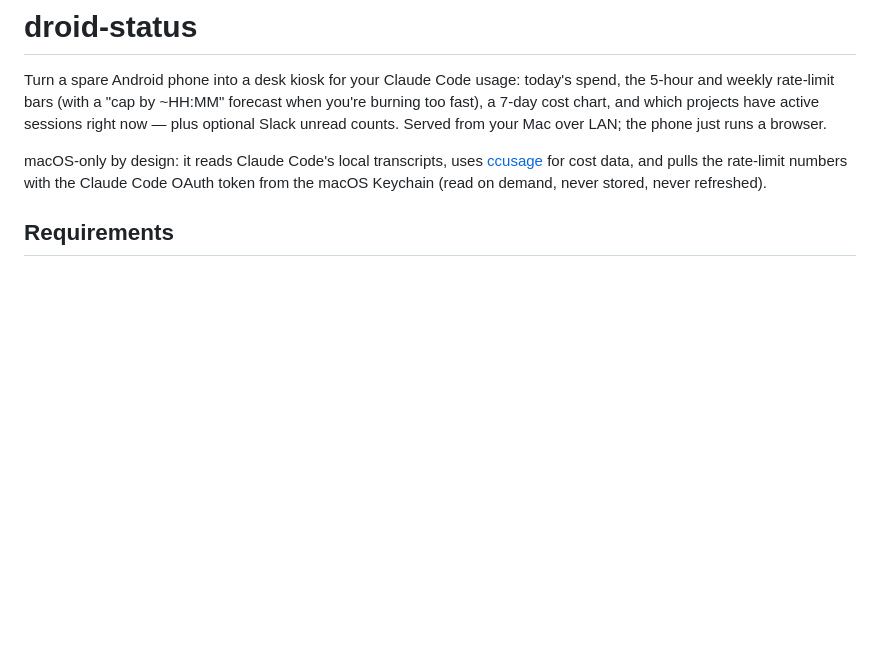
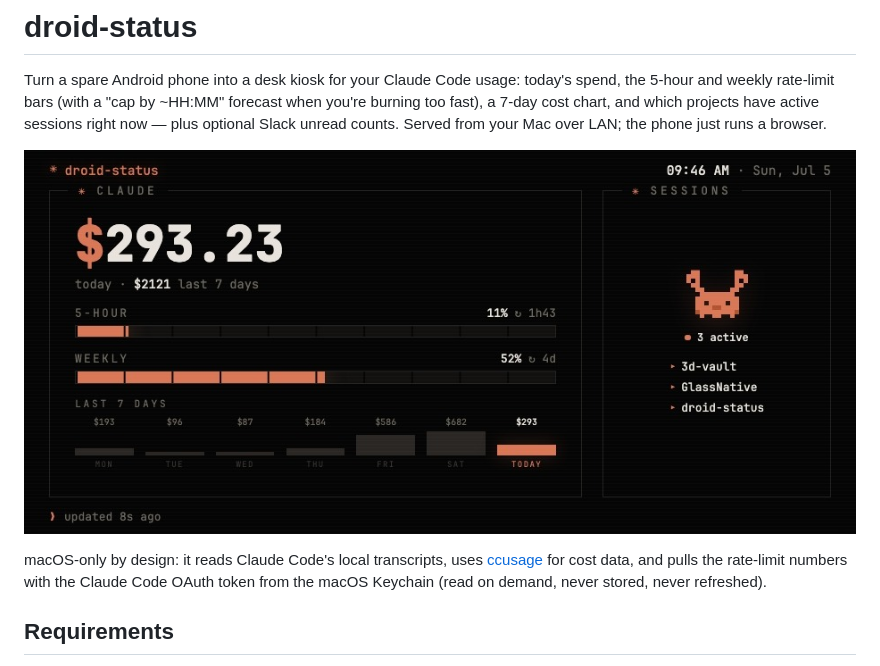
Before and after one commit to ekinertac/droid-status, a Markdown page: README.md, the part around the change. GitHub-like rendering; pictures changed too: docs/screenshot.jpg (added); blank space fills up the shorter version.

Commit message:
Show the dashboard in the README
A screenshot sells the project faster than the feature list.

```diff
--- a/README.md
+++ b/README.md
@@ -13,6 +13,8 @@ today's spend, the 5-hour and weekly rate-limit bars (with a "cap by ~HH:MM"
 forecast when you're burning too fast), a 7-day cost chart, and which
 projects have active sessions right now — plus optional Slack unread counts.
 Served from your Mac over LAN; the phone just runs a browser.
+
+![droid-status dashboard](docs/screenshot.jpg)
 
 macOS-only by design: it reads Claude Code's local transcripts, uses
 [ccusage](https://github.com/ryoppippi/ccusage) for cost data, and pulls the
```
